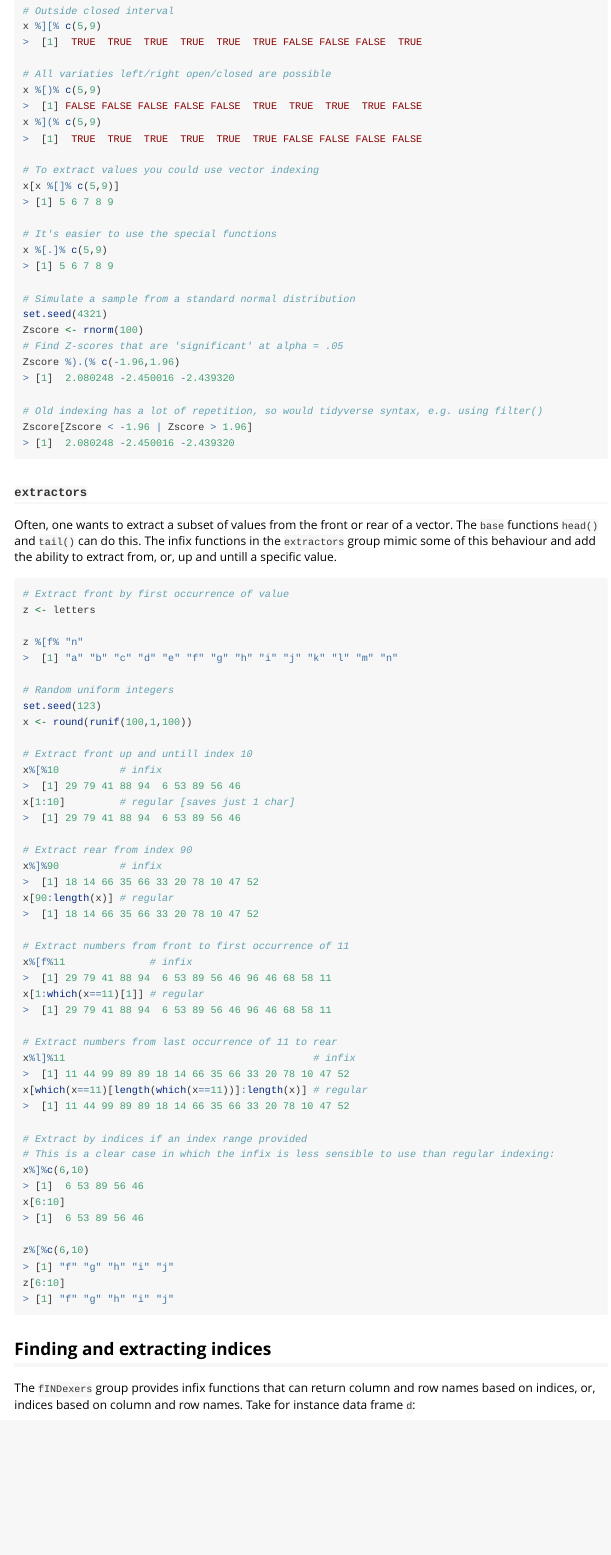
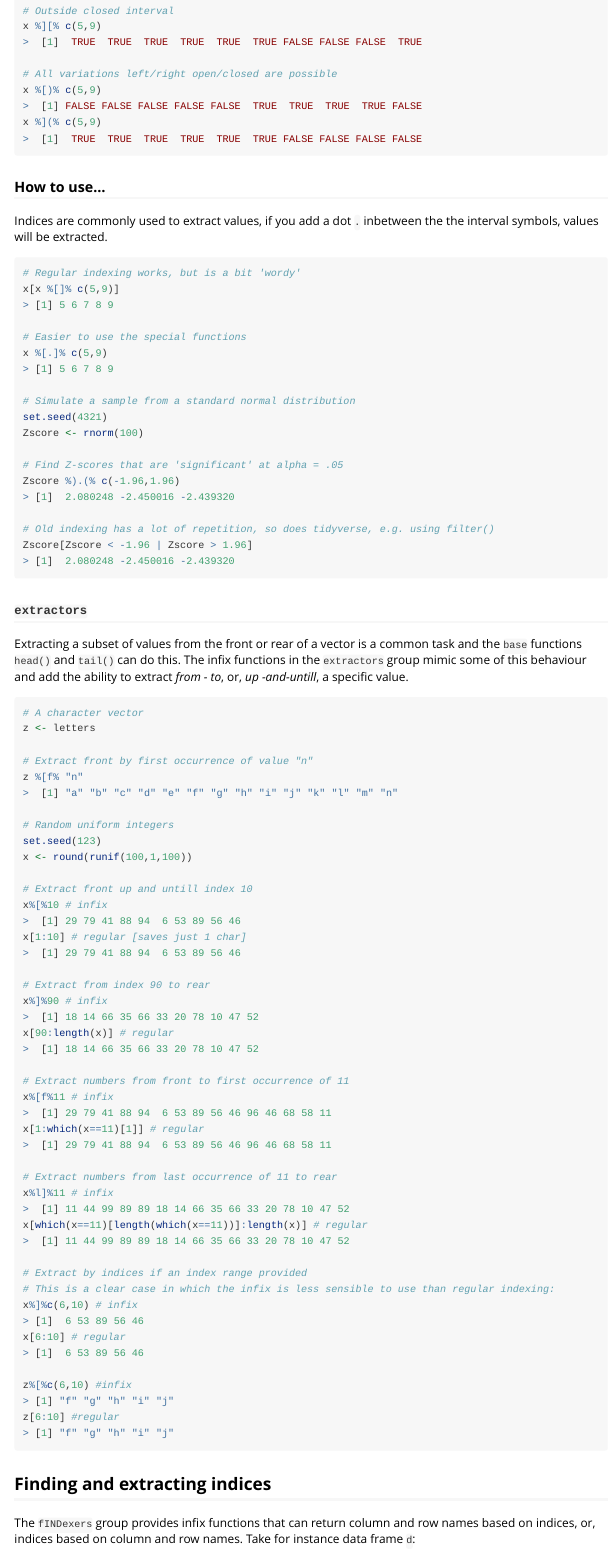
Before and after one commit to FredHasselman/invctr, an R Markdown document (vignettes/insiders.Rmd): the page in a window 1100 px wide, from 870 px down. Rendered offline with R 4.5, knitr and Pandoc, with nearby package versions.

Commit message:
vignette update

````diff
--- a/vignettes/insiders.Rmd
+++ b/vignettes/insiders.Rmd
@@ -49,23 +49,30 @@ x %)(% c(5,9)
 # Outside closed interval
 x %][% c(5,9)
 
-# All variaties left/right open/closed are possible
+# All variations left/right open/closed are possible
 x %[)% c(5,9)
 x %](% c(5,9)
+```
 
-# To extract values you could use vector indexing
+### How to use...
+
+Indices are commonly used to extract values, if you add a dot `.` inbetween the the interval symbols, values will be extracted.
+
+```{r}
+# Regular indexing works, but is a bit 'wordy'
 x[x %[]% c(5,9)]
 
-# It's easier to use the special functions
+# Easier to use the special functions
 x %[.]% c(5,9)
 
 # Simulate a sample from a standard normal distribution
 set.seed(4321)
 Zscore <- rnorm(100)
+
 # Find Z-scores that are 'significant' at alpha = .05
 Zscore %).(% c(-1.96,1.96)
 
-# Old indexing has a lot of repetition, so would tidyverse syntax, e.g. using filter()
+# Old indexing has a lot of repetition, so does tidyverse, e.g. using filter()
 Zscore[Zscore < -1.96 | Zscore > 1.96]
 
 ```
@@ -73,13 +80,14 @@ Zscore[Zscore < -1.96 | Zscore > 1.96]
 
 ### `extractors`
 
-Often, one wants to extract a subset of values from the front or rear of a vector. The `base` functions `head()` and `tail()` can do this. The infix functions in the `extractors` group mimic some of this behaviour and add the ability to extract from, or, up and untill a specific value.
+Extracting a subset of values from the front or rear of a vector is a common task and the `base` functions `head()` and `tail()` can do this. The infix functions in the `extractors` group mimic some of this behaviour and add the ability to extract *from - to*, or, *up -and-untill*, a specific value.
 
 
 ```{r}
-# Extract front by first occurrence of value
+# A character vector
 z <- letters
 
+# Extract front by first occurrence of value "n"
 z %[f% "n"
 
 # Random uniform integers
@@ -87,28 +95,28 @@ set.seed(123)
 x <- round(runif(100,1,100))
 
 # Extract front up and untill index 10
-x%[%10          # infix
-x[1:10]         # regular [saves just 1 char]
+x%[%10 # infix
+x[1:10] # regular [saves just 1 char]
 
-# Extract rear from index 90
-x%]%90          # infix
+# Extract from index 90 to rear
+x%]%90 # infix
 x[90:length(x)] # regular
 
 # Extract numbers from front to first occurrence of 11
-x%[f%11              # infix
+x%[f%11 # infix
 x[1:which(x==11)[1]] # regular
 
 # Extract numbers from last occurrence of 11 to rear
-x%l]%11                                         # infix
+x%l]%11 # infix
 x[which(x==11)[length(which(x==11))]:length(x)] # regular
 
 # Extract by indices if an index range provided
 # This is a clear case in which the infix is less sensible to use than regular indexing:
-x%]%c(6,10)
-x[6:10]
+x%]%c(6,10) # infix
+x[6:10] # regular
 
-z%[%c(6,10)
-z[6:10]
+z%[%c(6,10) #infix
+z[6:10] #regular
 
 ```
 
````
Also changed, not shown: vignettes/insiders.Rmd (15 more changed lines).
